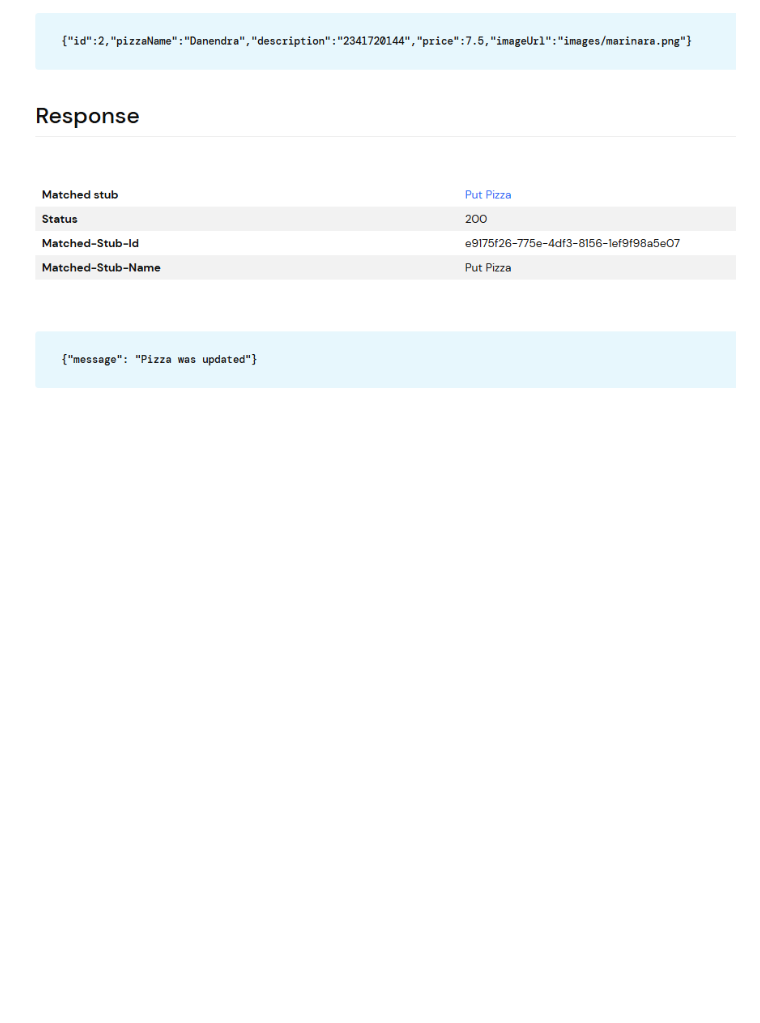
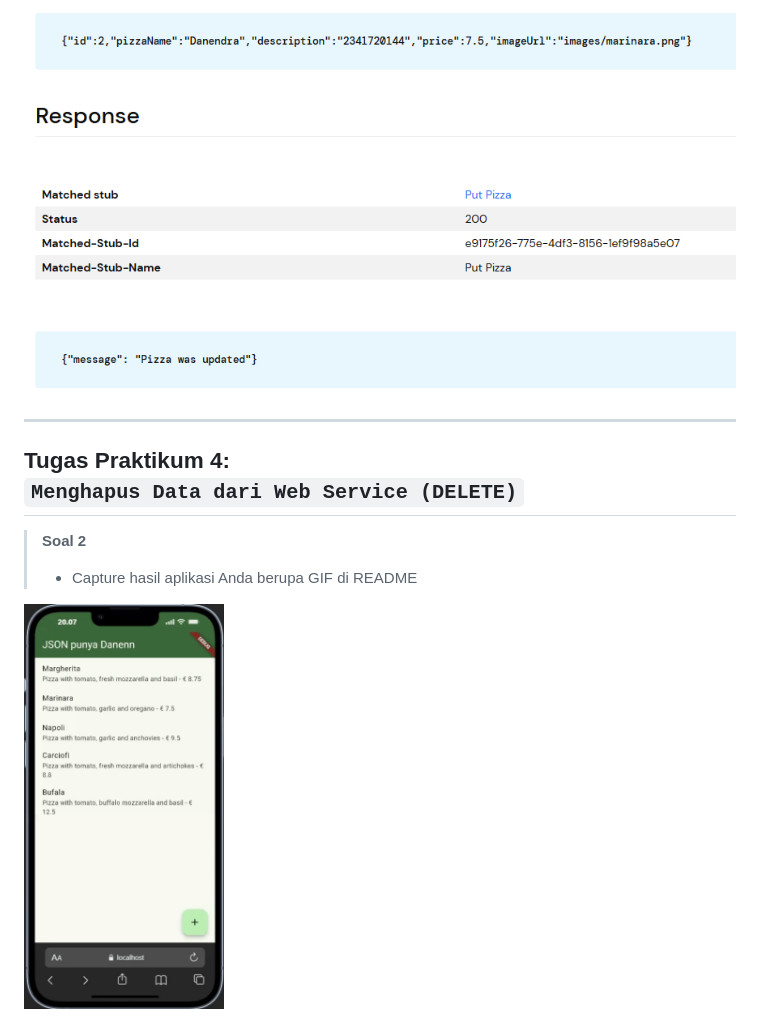
Before and after one commit to DanendraPassadhi/Mobile-Programming-2526, a Markdown page: week_13/README.md, the part around the change. Drawn GitHub-style; pictures changed too: week_13/image/p4-1.gif (added); blank space fills up the shorter version.

Commit message:
W14: Jawaban Soal 4

```diff
--- a/week_13/README.md
+++ b/week_13/README.md
@@ -69,3 +69,12 @@ class HttpHelper {
 **Tampilan pada Wiremock**
 
 <img src="./image/p3-2.png" alt="Prototype"/>
+
+---
+
+## Tugas Praktikum 4: <br> `Menghapus Data dari Web Service (DELETE)`
+
+> **Soal 2** <br>
+> - Capture hasil aplikasi Anda berupa GIF di README
+
+<img src="./image/p4-1.gif" alt="Prototype" width="200" />
```
Also changed, not shown: 2 other files.
